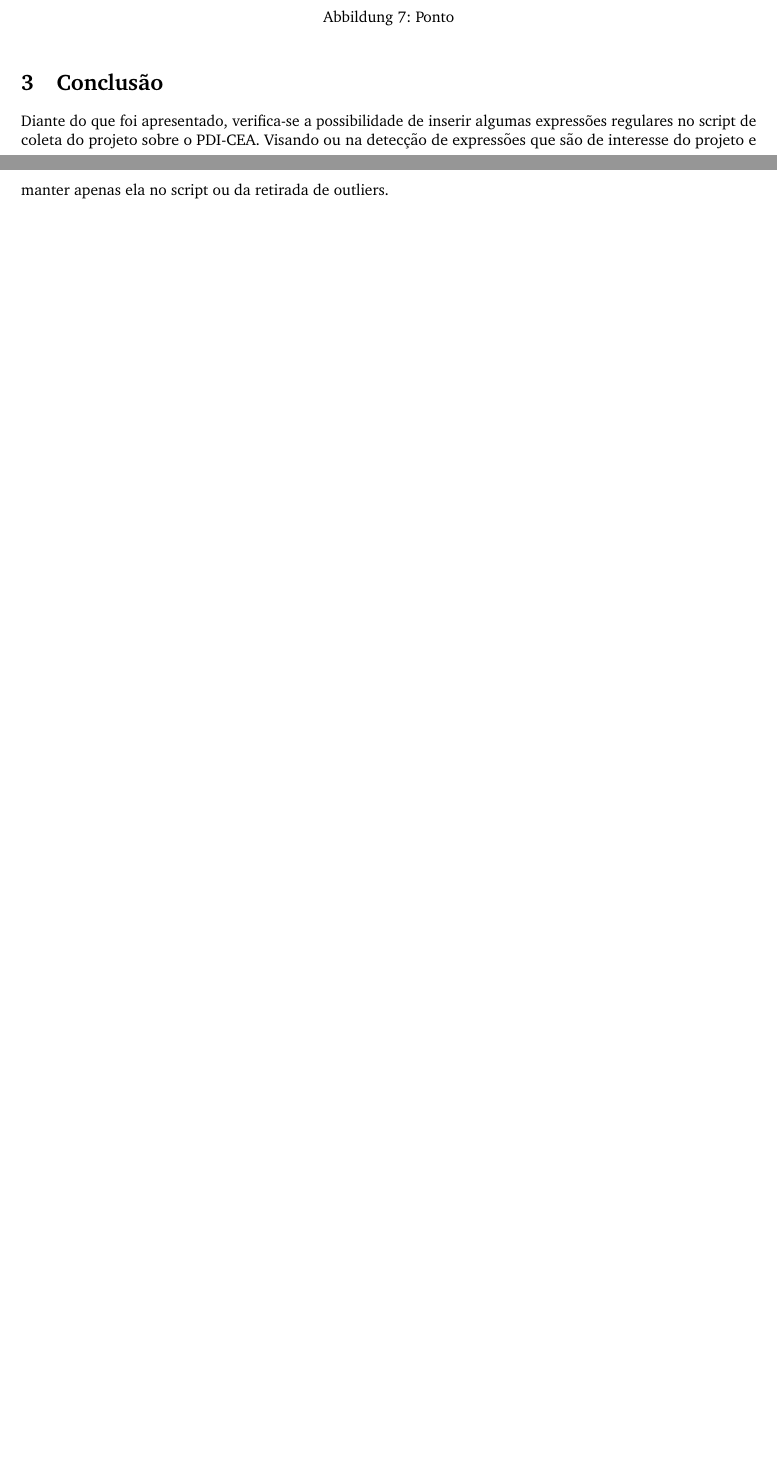
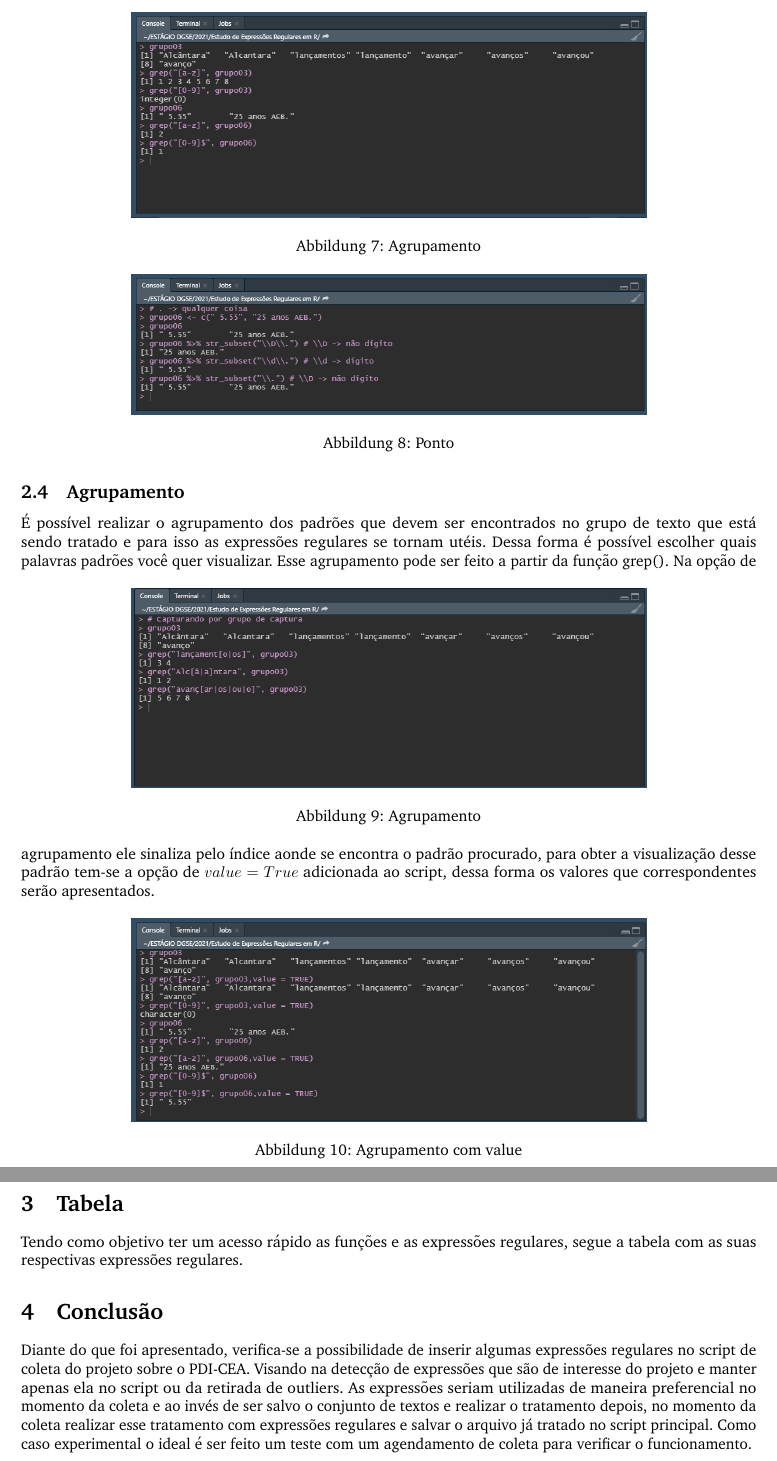
Before and after one commit to sampaiomariana/Projetos-em-R, a LaTeX document (Estudo de Expressões Regulares/Relatório - Overleaf/main.tex): two parts of pages 3 and 4 of 4 before the commit and two parts of pages 4 and 5 of 5 after it, joined at a grey line, cut so that both start at the same text, the shorter picture padded with empty space. Compiled offline with pdfLaTeX.

Commit message:
update do relatório

```diff
--- a/Estudo de Expressões Regulares/Relatório - Overleaf/main.tex
+++ b/Estudo de Expressões Regulares/Relatório - Overleaf/main.tex
@@ -94,0 +103,4 @@ Quando em um conjunto de dados existem dígitos e todos os termos que não são
+\begin{figure}[htb!]
+    \centering
+    \includegraphics[width=0.7\linewidth]{style/image/caso09.png}
+    \caption{Agrupamento}
@@ -101,13 +114,28 @@ O ponto, $//.$ serve para isolar qualquer termo. Nesse caso foi feito exemplo re
     \caption{Ponto}
     \label{fig:Ponto}
 \end{figure}
+\subsection{Agrupamento}
+É possível realizar o agrupamento dos padrões que devem ser encontrados no grupo de texto que está sendo tratado e para isso as expressões regulares se tornam utéis. Dessa forma é possível escolher quais palavras padrões você quer visualizar. Esse agrupamento pode ser feito a partir da função grep().
+\begin{figure}[htb!]
+    \centering
+    \includegraphics[width=0.7\linewidth]{style/image/caso10.png}
+    \caption{Agrupamento}
+    \label{fig:grep}
+\end{figure}
+Na opção de agrupamento ele sinaliza pelo índice aonde se encontra o padrão procurado, para obter a visualização desse padrão tem-se a opção de $value = True$ adicionada ao script, dessa forma os valores que correspondentes serão apresentados.
+\begin{figure}[htb!]
+    \centering
+    \includegraphics[width=0.7\linewidth]{style/image/caso11.png}
+    \caption{Agrupamento com value}
+    \label{fig:grepwithvalue}
+\end{figure}
+\section{Tabela}
+Tendo como objetivo ter um acesso rápido as funções e as expressões regulares, segue a tabela com as suas respectivas expressões regulares.
 
-%------------------------------------------------
-%------------------------------------------------
+
 \section{Conclusão}
-Diante do que foi apresentado, verifica-se a possibilidade de inserir algumas expressões regulares no script de coleta do projeto sobre o PDI-CEA. Visando ou na detecção de expressões que são de interesse do projeto e manter apenas ela no script ou da retirada de outliers.
-
+Diante do que foi apresentado, verifica-se a possibilidade de inserir algumas expressões regulares no script de coleta do projeto sobre o PDI-CEA. Visando na detecção de expressões que são de interesse do projeto e manter apenas ela no script ou da retirada de outliers.
+As expressões seriam utilizadas de maneira preferencial no momento da coleta e ao invés de ser salvo o conjunto de textos e realizar o tratamento depois, no momento da coleta realizar esse tratamento com expressões regulares e salvar o arquivo já tratado no script principal.
+Como caso experimental o ideal é ser feito um teste com um agendamento de coleta para verificar o funcionamento.
 \bigskip
-%------------------------------------------------
-
 \end{document}
```
Also changed, not shown: Estudo de Expressões Regulares/Relat_rio_sobre_Express_es_Regulares.pdf, Estudo de Expressões Regulares/Relatório - Overleaf/style/image/caso08.png (added), Estudo de Expressões Regulares/Relatório - Overleaf/style/image/caso09.png (added), Estudo de Expressões Regulares/Relatório - Overleaf/style/image/caso10.png (added), Estudo de Expressões Regulares/Relatório - Overleaf/style/image/caso11.png (added), Estudo de Expressões Regulares/Relatório - Overleaf/main.tex (17 more changed lines), 2 other files.
